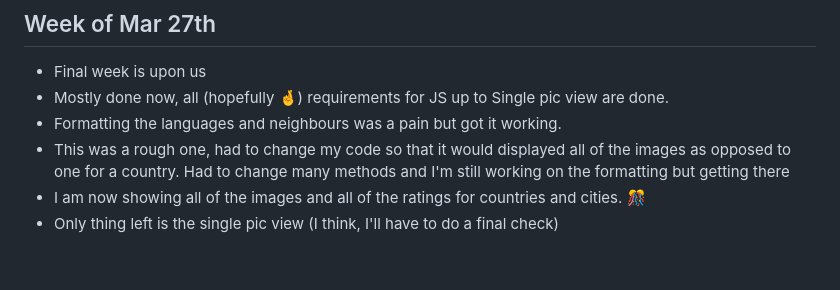
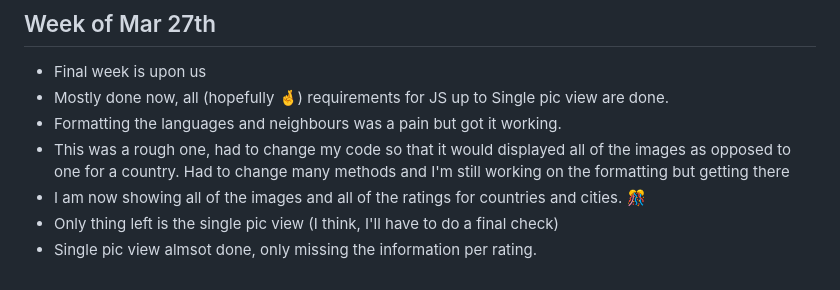
Before and after one commit to MRU-CSIS-3512-001-202301-ASG/the-project-danzola01, a Markdown page: project-journal.md, the part around the change. Rendered like a GitHub page.

Commit message:
new entry

```diff
--- a/project-journal.md
+++ b/project-journal.md
@@ -80,3 +80,4 @@
 - This was a rough one, had to change my code so that it would displayed all of the images as opposed to one for a country. Had to change many methods and I'm still working on the formatting but getting there
 - I am now showing all of the images and all of the ratings for countries and cities. 🎊
 - Only thing left is the single pic view (I think, I'll have to do a final check)
+- Single pic view almsot done, only missing the information per rating.
```
